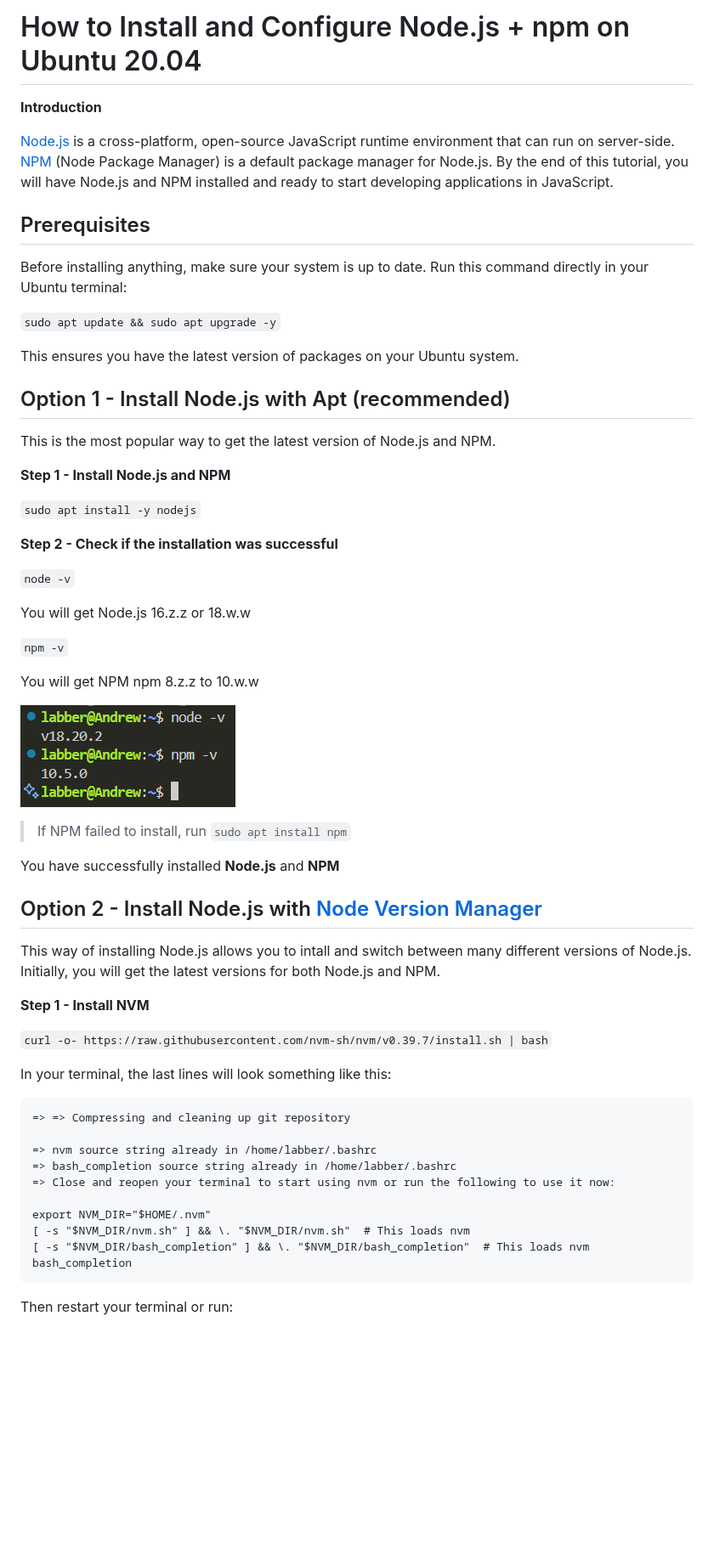
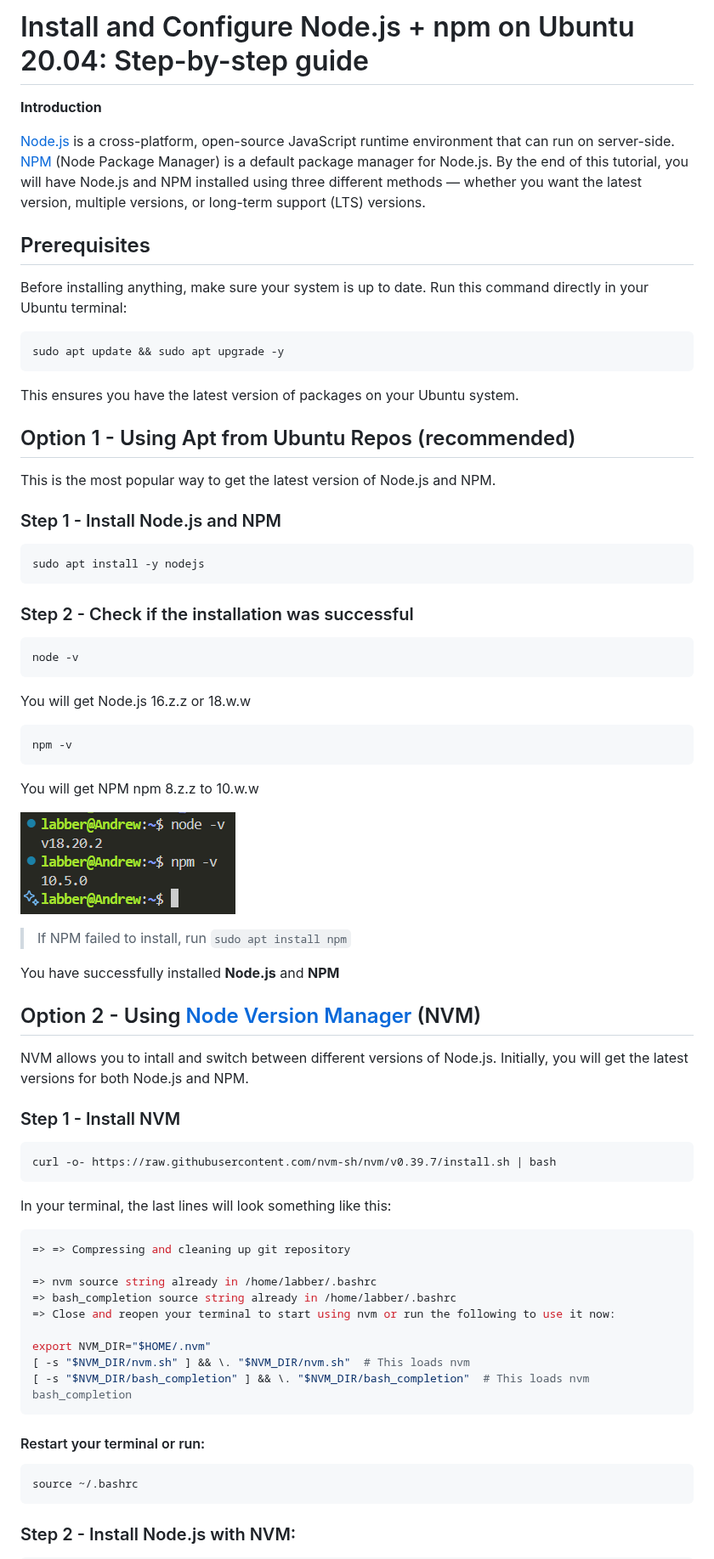
Before and after one commit to AStefankiv/writing, a Markdown page: software_installation.md, the part around one of its changes. Shown at 85% size. Drawn GitHub-style; blank space fills up the shorter version.

Commit message:
Add bash

````diff
--- a/software_installation.md
+++ b/software_installation.md
@@ -1,30 +1,28 @@
-# How to Install and Configure Node.js + npm on Ubuntu 20.04
+# Install and Configure Node.js + npm on Ubuntu 20.04: Step-by-step guide
 **Introduction**
 
 [Node.js](https://nodejs.org/en/about) is a cross-platform, open-source JavaScript runtime environment that can run on server-side. [NPM](https://nodejs.org/en/learn/getting-started/an-introduction-to-the-npm-package-manager) (Node Package Manager) is a default package manager for Node.js.
-By the end of this tutorial, you will have Node.js and NPM installed and ready to start developing applications in JavaScript.
+By the end of this tutorial, you will have Node.js and NPM installed using three different methods — whether you want the latest version, multiple versions, or long-term support (LTS) versions.
 ## Prerequisites
 Before installing anything, make sure your system is up to date. Run this command directly in your Ubuntu terminal:
-
-```sudo apt update && sudo apt upgrade -y```
-
+```bash
+sudo apt update && sudo apt upgrade -y
+```
 This ensures you have the latest version of packages on your Ubuntu system.
-
-## Option 1 - Install Node.js with Apt (recommended)
+## Option 1 - Using Apt from Ubuntu Repos (recommended)
 This is the most popular way to get the latest version of Node.js and NPM.
-
-**Step 1 - Install Node.js and NPM**
-
-```sudo apt install -y nodejs```
-
-**Step 2 - Check if the installation was successful**
-
-```node -v```
-
+### Step 1 - Install Node.js and NPM
+```bash
+sudo apt install -y nodejs
+```
+### Step 2 - Check if the installation was successful
+```bash
+node -v
+```
 You will get Node.js 16.z.z or 18.w.w
-
-```npm -v```
-
+```bash
+npm -v
+```
 You will get NPM npm 8.z.z to 10.w.w
 
 ![check_node_npm_installed](check_node_npm_installed.png)
@@ -32,17 +30,14 @@ You will get NPM npm 8.z.z to 10.w.w
 >If NPM failed to install, run ```sudo apt install npm```
 
 You have successfully installed **Node.js** and **NPM**
-
-## Option 2 - Install Node.js with [Node Version Manager](https://github.com/nvm-sh/nvm?tab=readme-ov-file#about)
-This way of installing Node.js allows you to intall and switch between many different versions of Node.js. Initially, you will get the latest versions for both Node.js and NPM.
-
-**Step 1 - Install NVM**
-
-```curl -o- https://raw.githubusercontent.com/nvm-sh/nvm/v0.39.7/install.sh | bash```
-
+## Option 2 - Using [Node Version Manager](https://github.com/nvm-sh/nvm?tab=readme-ov-file#about) (NVM)
+NVM allows you to intall and switch between different versions of Node.js. Initially, you will get the latest versions for both Node.js and NPM.
+### Step 1 - Install NVM
+```bash
+curl -o- https://raw.githubusercontent.com/nvm-sh/nvm/v0.39.7/install.sh | bash
+```
 In your terminal, the last lines will look something like this:
-
-```
+```bash
 => => Compressing and cleaning up git repository
 
 => nvm source string already in /home/labber/.bashrc
@@ -54,5 +49,9 @@ export NVM_DIR="$HOME/.nvm"
 [ -s "$NVM_DIR/bash_completion" ] && \. "$NVM_DIR/bash_completion"  # This loads nvm bash_completion
 ```
 
-Then restart your terminal or run:
+#### Restart your terminal or run:
+```bash
+source ~/.bashrc
+```
+### Step 2 - Install Node.js with NVM:
 
````
Also changed, not shown: other parts of software_installation.md (+47 -48 lines).
